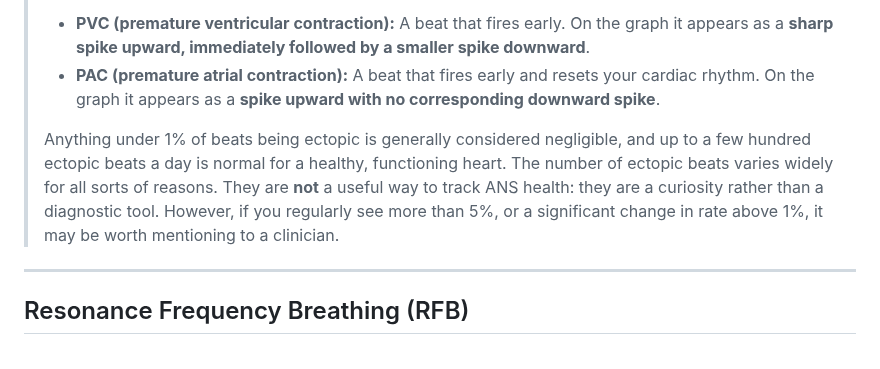
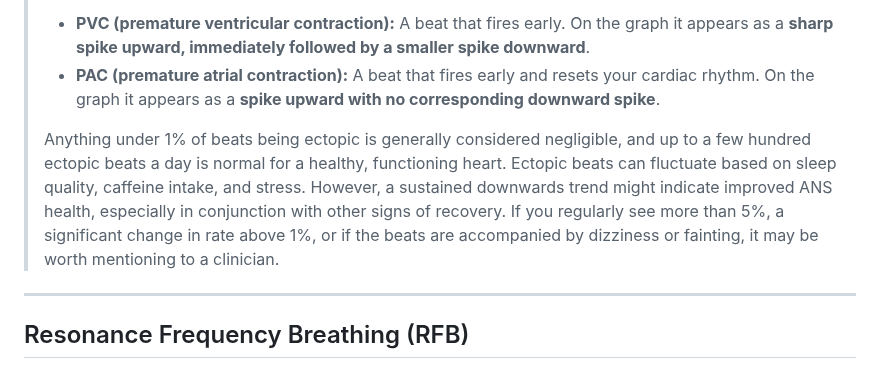
Before and after one commit to cj-hilder/ble-hr-tool, a Markdown page: README.md, the part around the change. Rendered like a GitHub page.

Commit message:
Update README ectopic beats comments

```diff
--- a/README.md
+++ b/README.md
@@ -127,7 +127,7 @@ When connected to a sensor that exposes raw beat-to-beat RR intervals, such as t
 >- **PVC (premature ventricular contraction):** A beat that fires early. On the graph it appears as a **sharp spike upward, immediately followed by a smaller spike downward**.
 >- **PAC (premature atrial contraction):** A beat that fires early and resets your cardiac rhythm. On the graph it appears as a **spike upward with no corresponding downward spike**.
 >
->Anything under 1% of beats being ectopic is generally considered negligible, and up to a few hundred ectopic beats a day is normal for a healthy, functioning heart. The number of ectopic beats varies widely for all sorts of reasons. They are **not** a useful way to track ANS health: they are a curiosity rather than a diagnostic tool. However, if you regularly see more than 5%, or a significant change in rate above 1%, it may be worth mentioning to a clinician.
+>Anything under 1% of beats being ectopic is generally considered negligible, and up to a few hundred ectopic beats a day is normal for a healthy, functioning heart. Ectopic beats can fluctuate based on sleep quality, caffeine intake, and stress. However, a sustained downwards trend might indicate improved ANS health, especially in conjunction with other signs of recovery.  If you regularly see more than 5%, a significant change in rate above 1%, or if the beats are accompanied by dizziness or fainting, it may be worth mentioning to a clinician.
 
 ---
 
```
